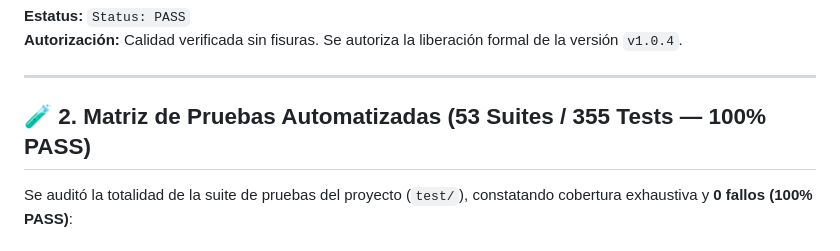
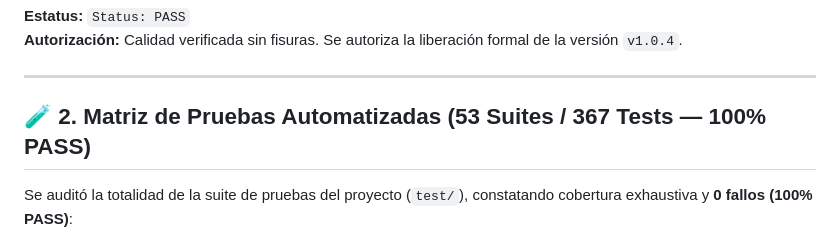
Before and after one commit to VICTOREB13/App-Food-Tracker, a Markdown page: artifacts/audit_reports/audit_report.md, the part around the change. GitHub-like rendering.

Commit message:
docs(audit): update automated test count to 367 tests passed

```diff
--- a/artifacts/audit_reports/audit_report.md
+++ b/artifacts/audit_reports/audit_report.md
@@ -58,7 +58,7 @@ tags: [proyecto, audit, quality-gate, v1-0-4, v7-teamwork]
 
 ---
 
-## 🧪 2. Matriz de Pruebas Automatizadas (53 Suites / 355 Tests — 100% PASS)
+## 🧪 2. Matriz de Pruebas Automatizadas (53 Suites / 367 Tests — 100% PASS)
 
 Se auditó la totalidad de la suite de pruebas del proyecto (`test/`), constatando cobertura exhaustiva y **0 fallos (100% PASS)**:
 
```
